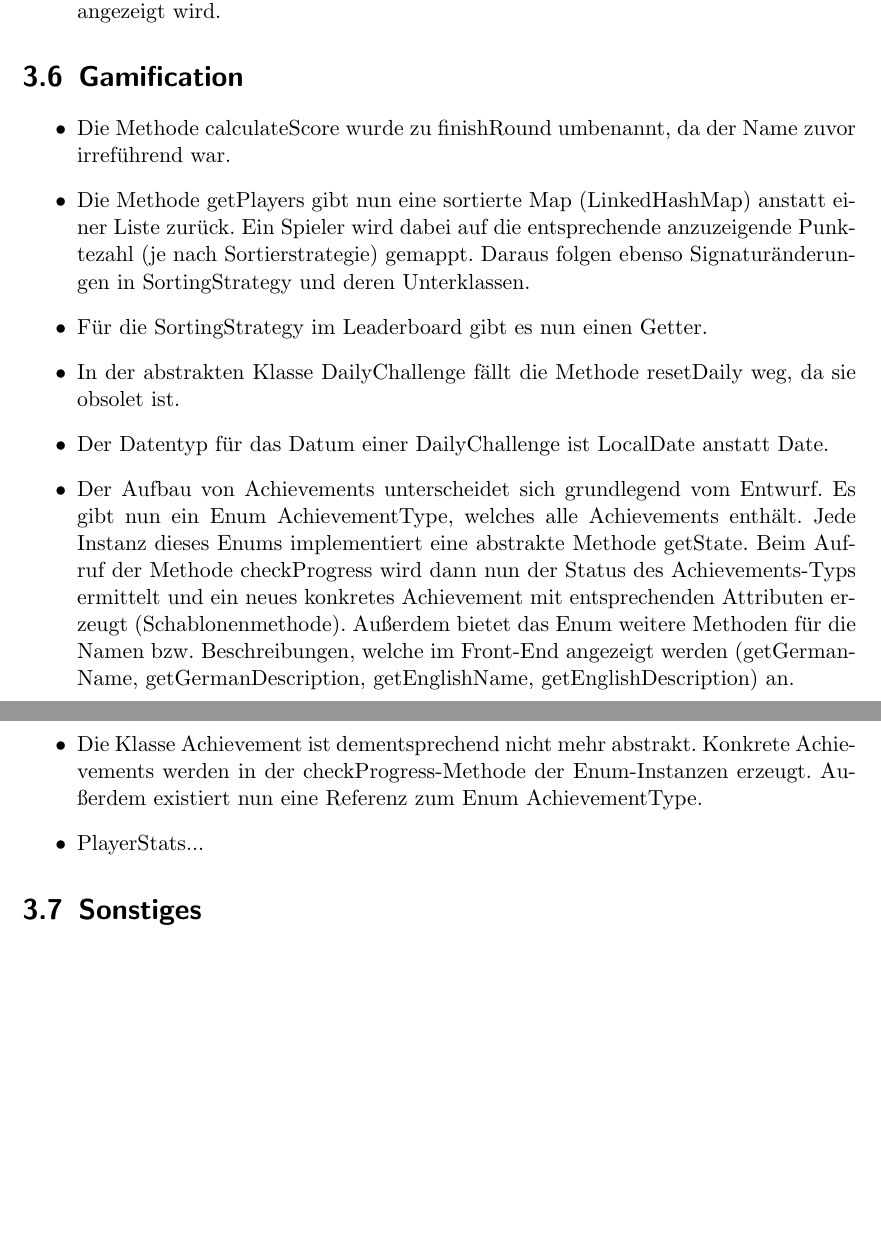
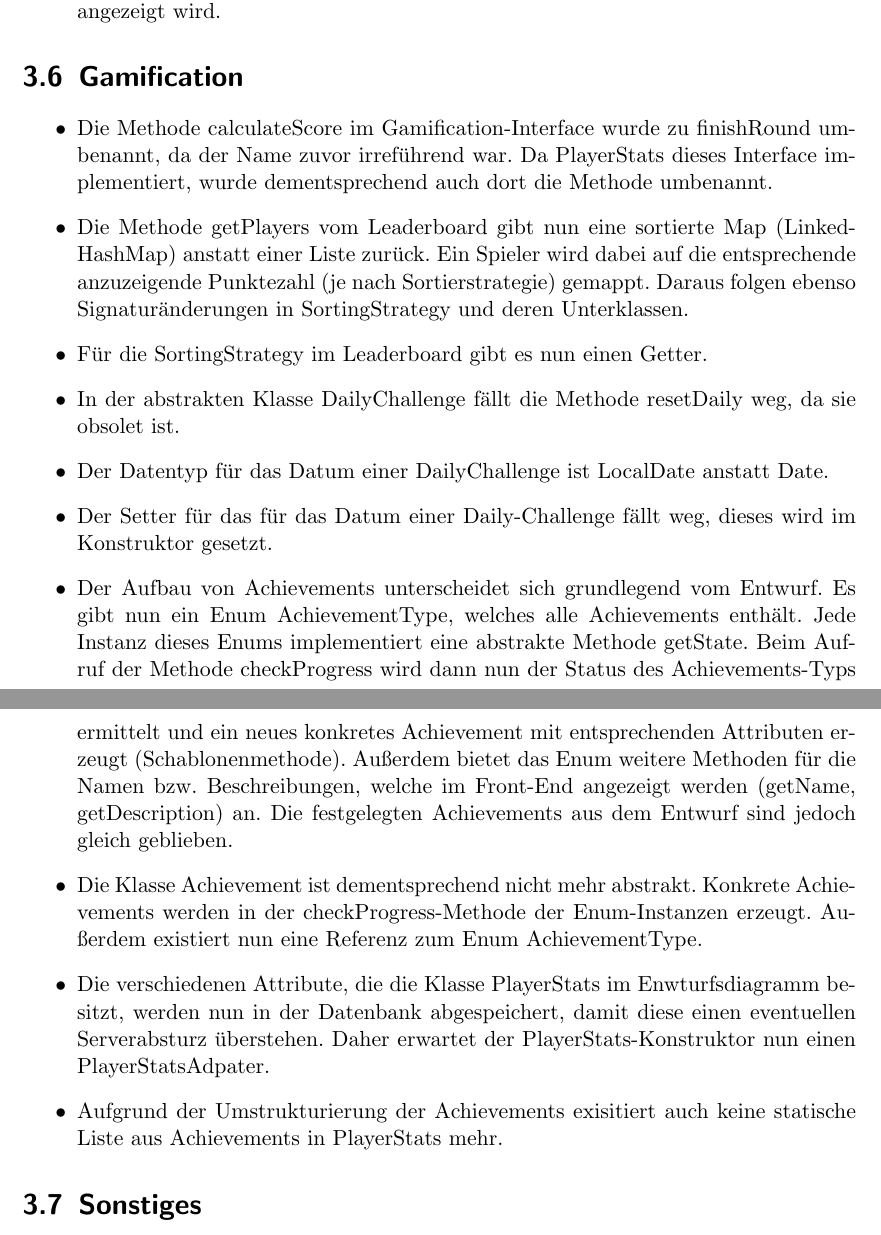
Before and after one commit to bendixsonnenberg/CS-Select-Allg, a LaTeX document (implementierung/implementierung.tex): two parts of pages 7 and 8 of 12, joined at a grey line, cut so that both start at the same text, the shorter picture padded with empty space. Compiled offline with pdfLaTeX.

Commit message:
Add some gamification changes

```diff
--- a/implementierung/implementierung.tex
+++ b/implementierung/implementierung.tex
@@ -113,19 +114,22 @@ Das letzte Kann-Kriterium, weitere Spielmodi, wurde dagegen aus Zeitgründen und
 
 \section{Gamification}
 \begin{itemize}
-  \item Die Methode calculateScore wurde zu finishRound umbenannt, da der Name zuvor irreführend war.
-  \item Die Methode getPlayers gibt nun eine sortierte Map (LinkedHashMap) anstatt einer Liste zurück. Ein Spieler wird dabei auf die entsprechende anzuzeigende Punktezahl (je nach Sortierstrategie) gemappt. Daraus folgen ebenso Signaturänderungen in SortingStrategy und deren Unterklassen.
+  \item Die Methode calculateScore im Gamification-Interface wurde zu finishRound umbenannt, da der Name zuvor irreführend war. Da PlayerStats dieses Interface implementiert, wurde dementsprechend auch dort die Methode umbenannt.
+  \item Die Methode getPlayers vom Leaderboard gibt nun eine sortierte Map (LinkedHashMap) anstatt einer Liste zurück. Ein Spieler wird dabei auf die entsprechende anzuzeigende Punktezahl (je nach Sortierstrategie) gemappt. Daraus folgen ebenso Signaturänderungen in SortingStrategy und deren Unterklassen.
   \item Für die SortingStrategy im Leaderboard gibt es nun einen Getter.
   \item In der abstrakten Klasse DailyChallenge fällt die Methode resetDaily weg, da sie obsolet ist.
   \item Der Datentyp für das Datum einer DailyChallenge ist LocalDate anstatt Date.
+  \item Der Setter für das für das Datum einer Daily-Challenge fällt weg, dieses wird im Konstruktor gesetzt.
   \item Der Aufbau von Achievements unterscheidet sich grundlegend vom Entwurf. Es gibt nun ein Enum AchievementType, welches alle Achievements
     enthält. Jede Instanz dieses Enums implementiert eine abstrakte Methode getState. Beim Aufruf der Methode checkProgress
     wird dann nun der Status des Achievements-Typs ermittelt und ein neues konkretes Achievement mit entsprechenden Attributen
     erzeugt (Schablonenmethode). Außerdem bietet das Enum weitere Methoden für die Namen bzw. Beschreibungen, welche im Front-End
-    angezeigt werden (getGermanName, getGermanDescription, getEnglishName, getEnglishDescription) an.
+    angezeigt werden (getName, getDescription) an. Die festgelegten Achievements aus dem Entwurf sind jedoch gleich geblieben.
   \item Die Klasse Achievement ist dementsprechend nicht mehr abstrakt. Konkrete Achievements werden in der checkProgress-Methode
     der Enum-Instanzen erzeugt. Außerdem existiert nun eine Referenz zum Enum AchievementType.
-  \item PlayerStats...
+  \item Die verschiedenen Attribute, die die Klasse PlayerStats im Enwturfsdiagramm besitzt, werden nun in der Datenbank abgespeichert, damit diese
+    einen eventuellen Serverabsturz überstehen. Daher erwartet der PlayerStats-Konstruktor nun einen PlayerStatsAdpater.
+  \item Aufgrund der Umstrukturierung der Achievements exisitiert auch keine statische Liste aus Achievements in PlayerStats mehr.
 \end{itemize}
 
 \section{Sonstiges}
```
Also changed, not shown: implementierung/implementierung.tex (7 more changed lines).
